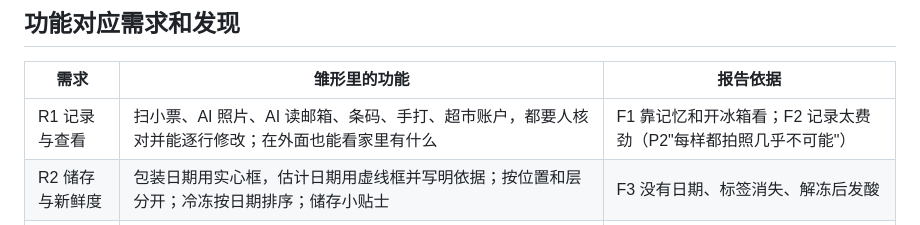
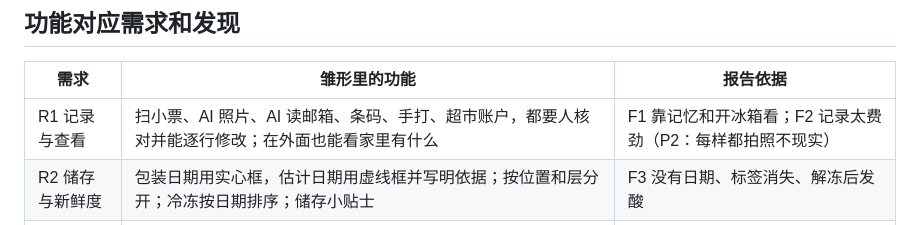
Before and after one commit to wannian001/eat-it, a Markdown page: docs/DESIGN.md, the part around the change. Rendered like a GitHub page.

```diff
--- a/docs/DESIGN.md
+++ b/docs/DESIGN.md
@@ -52,7 +52,7 @@
 
 | 需求 | 雏形里的功能 | 报告依据 |
 |---|---|---|
-| R1 记录与查看 | 扫小票、AI 照片、AI 读邮箱、条码、手打、超市账户，都要人核对并能逐行修改；在外面也能看家里有什么 | F1 靠记忆和开冰箱看；F2 记录太费劲（P2"每样都拍照几乎不可能"） |
+| R1 记录与查看 | 扫小票、AI 照片、AI 读邮箱、条码、手打、超市账户，都要人核对并能逐行修改；在外面也能看家里有什么 | F1 靠记忆和开冰箱看；F2 记录太费劲（P2：每样都拍照不现实） |
 | R2 储存与新鲜度 | 包装日期用实心框，估计日期用虚线框并写明依据；按位置和层分开；冷冻按日期排序；储存小贴士 | F3 没有日期、标签消失、解冻后发酸 |
 | R3 灵活计划 | 标出外食或太忙的日子，菜自动挪、最急的排前、放不到的提醒提前；"今晚出去吃"一键完成 | F4 计划随日程变（P1、P2、P6） |
 | R4 合租协调 | 个人和共享分开；室友那层上锁；共享清单写清谁去买；重复购买提醒但允许给自己买；只显示重叠的空闲时间；邀请码合租组 | F5 归属不清、被用掉不知道、重复购买 |
```
Also changed, not shown: docs/Eat-It_Design-Brief_v1.md (+1 -1 lines), docs/Eat-It_Storyboard_v2.md (+1 -1 lines).
